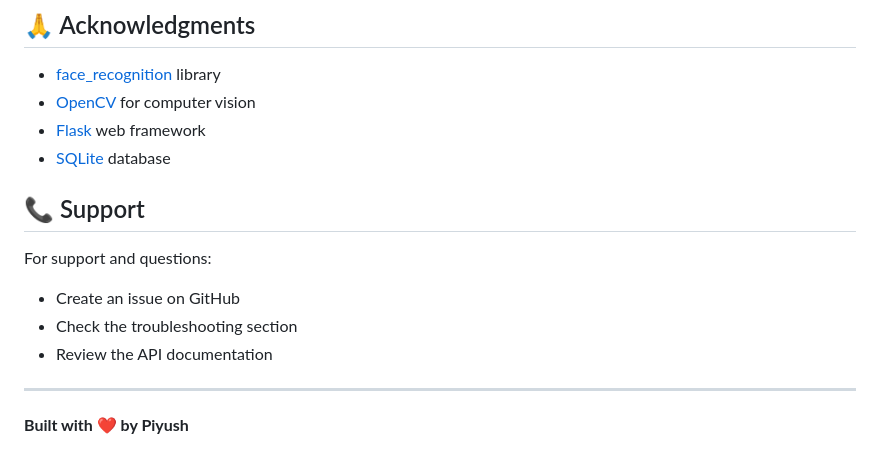
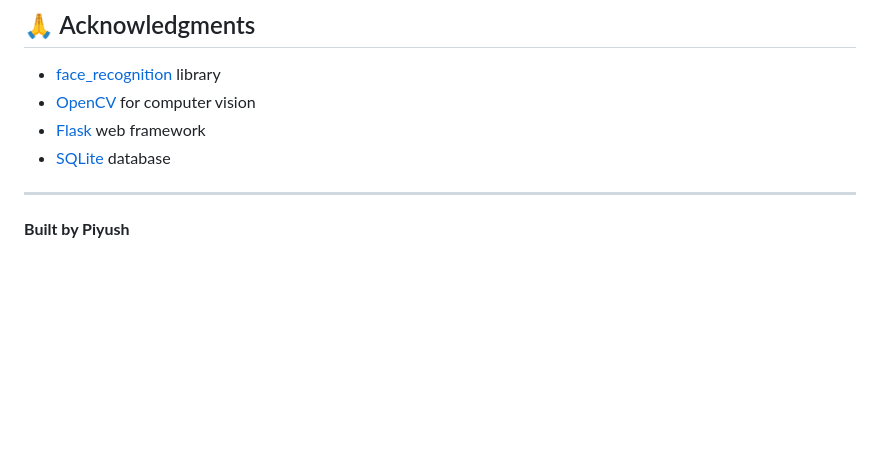
Before and after one commit to sick232/Visionary-AI---Advanced-Face-Recognition-System, a Markdown page: README.md, the part around the change. Rendered like a GitHub page; blank space fills up the shorter version.

```diff
--- a/README.md
+++ b/README.md
@@ -247,13 +247,8 @@ This project is licensed under the MIT License - see the LICENSE file for detail
 - [Flask](https://flask.palletsprojects.com/) web framework
 - [SQLite](https://www.sqlite.org/) database
 
-## 📞 Support
 
-For support and questions:
-- Create an issue on GitHub
-- Check the troubleshooting section
-- Review the API documentation
 
 ---
 
-**Built with ❤️ by Piyush**
+**Built by Piyush**
```
